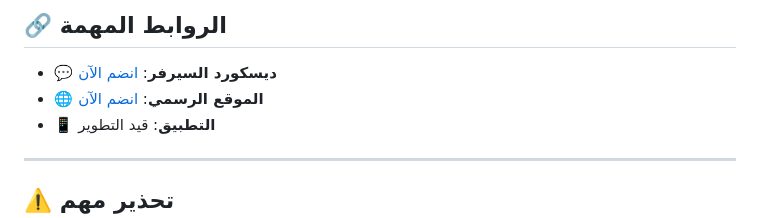
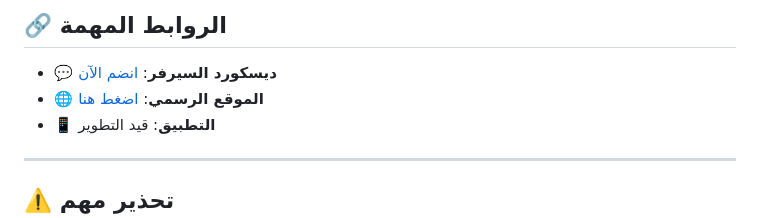
Before and after one commit to MohamedHany2025/RizeMC-S2-Server-Minecraft, a Markdown page: README.md, the part around the change. Drawn GitHub-style.

```diff
--- a/README.md
+++ b/README.md
@@ -98,7 +98,7 @@
 ## 🔗 الروابط المهمة
 
 - **💬 ديسكورد السيرفر**: [انضم الآن](https://discord.gg/9Bzm5FXy8m)
-- **🌐 الموقع الرسمي**: [انضم الآن](https://mohamedhany2025.github.io/Kakin-Server-Minecraft/)
+- **🌐 الموقع الرسمي**: [اضغط هنا](https://mohamedhany2025.github.io/Kakin-Server-Minecraft/)
 - **📱 التطبيق**: قيد التطوير
 
 ---
```
